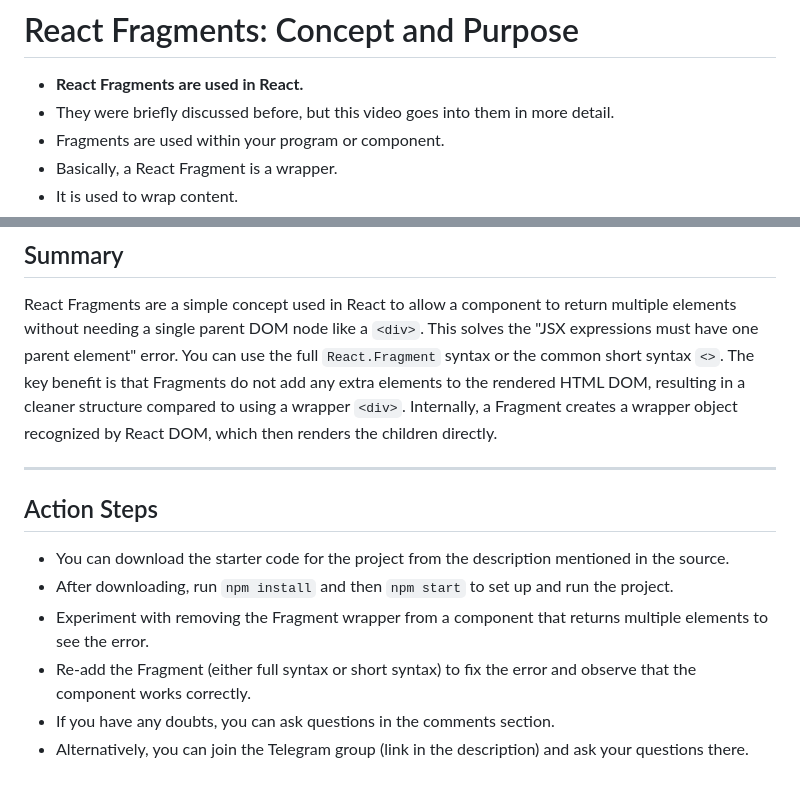
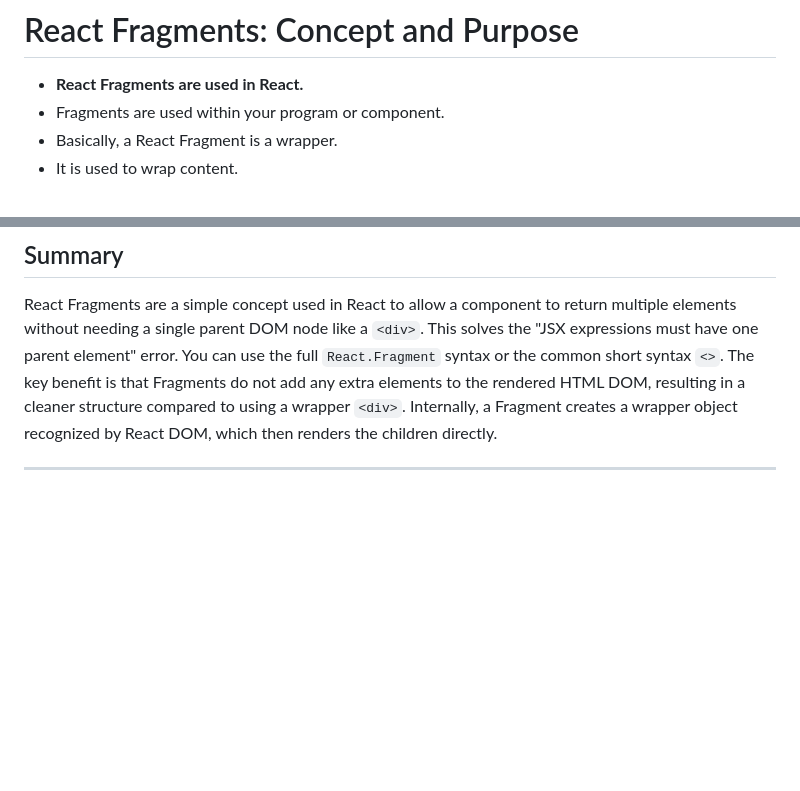
Before and after one commit to Saksham-Geek/react-procodrr, a Markdown page: 13_REACT-FRAGMENTS/README.md, 2 parts joined by grey strips. Drawn GitHub-style; blank space fills up the shorter version.

Commit message:
updated text

```diff
--- a/13_REACT-FRAGMENTS/README.md
+++ b/13_REACT-FRAGMENTS/README.md
@@ -1,7 +1,6 @@
 # React Fragments: Concept and Purpose
 
 - **React Fragments are used in React.**
-- They were briefly discussed before, but this video goes into them in more detail.
 - Fragments are used within your program or component.
 - Basically, a React Fragment is a wrapper.
 - It is used to wrap content.
@@ -54,12 +53,3 @@ There are two ways to use React Fragments:
 React Fragments are a simple concept used in React to allow a component to return multiple elements without needing a single parent DOM node like a `<div>`. This solves the "JSX expressions must have one parent element" error. You can use the full `React.Fragment` syntax or the common short syntax `<>`. The key benefit is that Fragments do not add any extra elements to the rendered HTML DOM, resulting in a cleaner structure compared to using a wrapper `<div>`. Internally, a Fragment creates a wrapper object recognized by React DOM, which then renders the children directly.
 
 ---
-
-## Action Steps
-
-- You can download the starter code for the project from the description mentioned in the source.
-- After downloading, run `npm install` and then `npm start` to set up and run the project.
-- Experiment with removing the Fragment wrapper from a component that returns multiple elements to see the error.
-- Re-add the Fragment (either full syntax or short syntax) to fix the error and observe that the component works correctly.
-- If you have any doubts, you can ask questions in the comments section.
-- Alternatively, you can join the Telegram group (link in the description) and ask your questions there.
```
